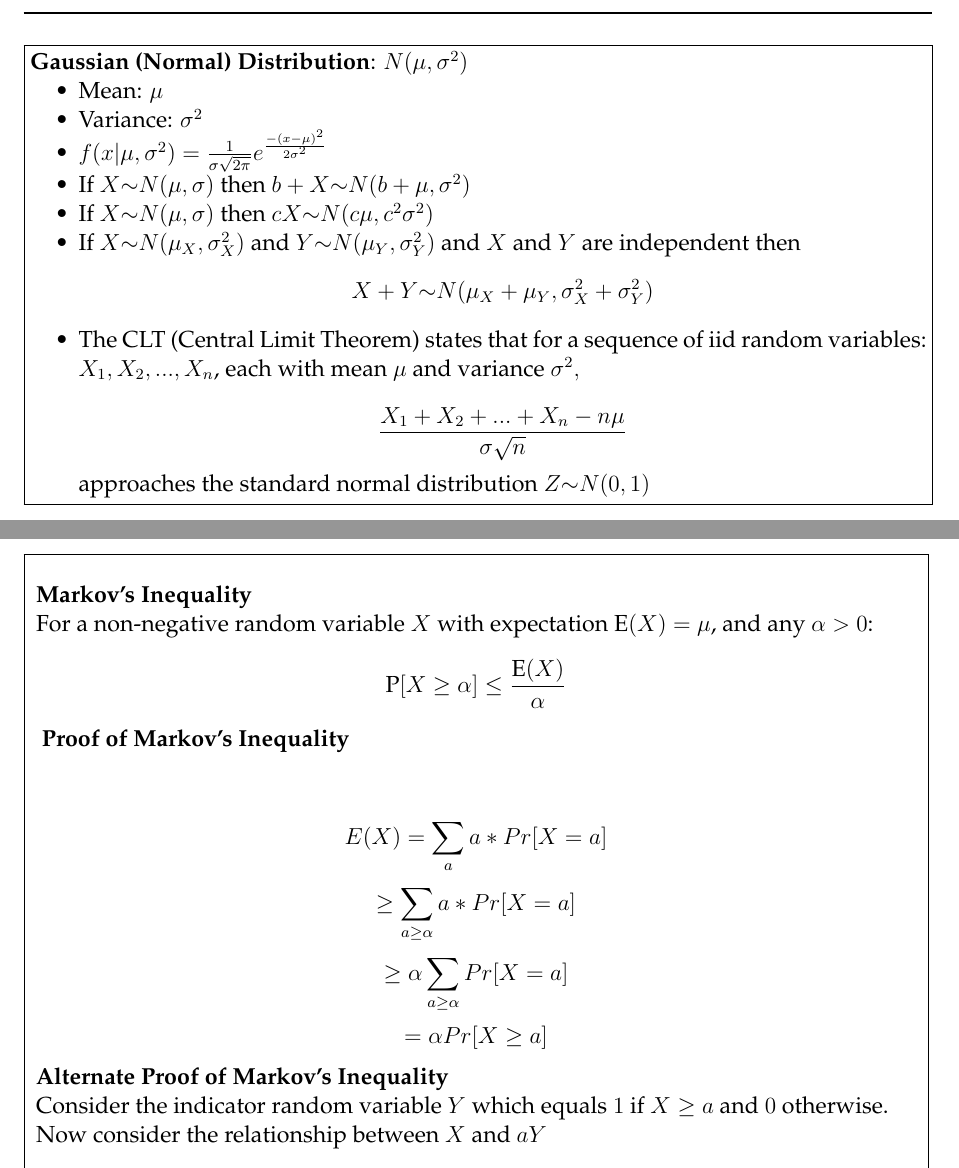
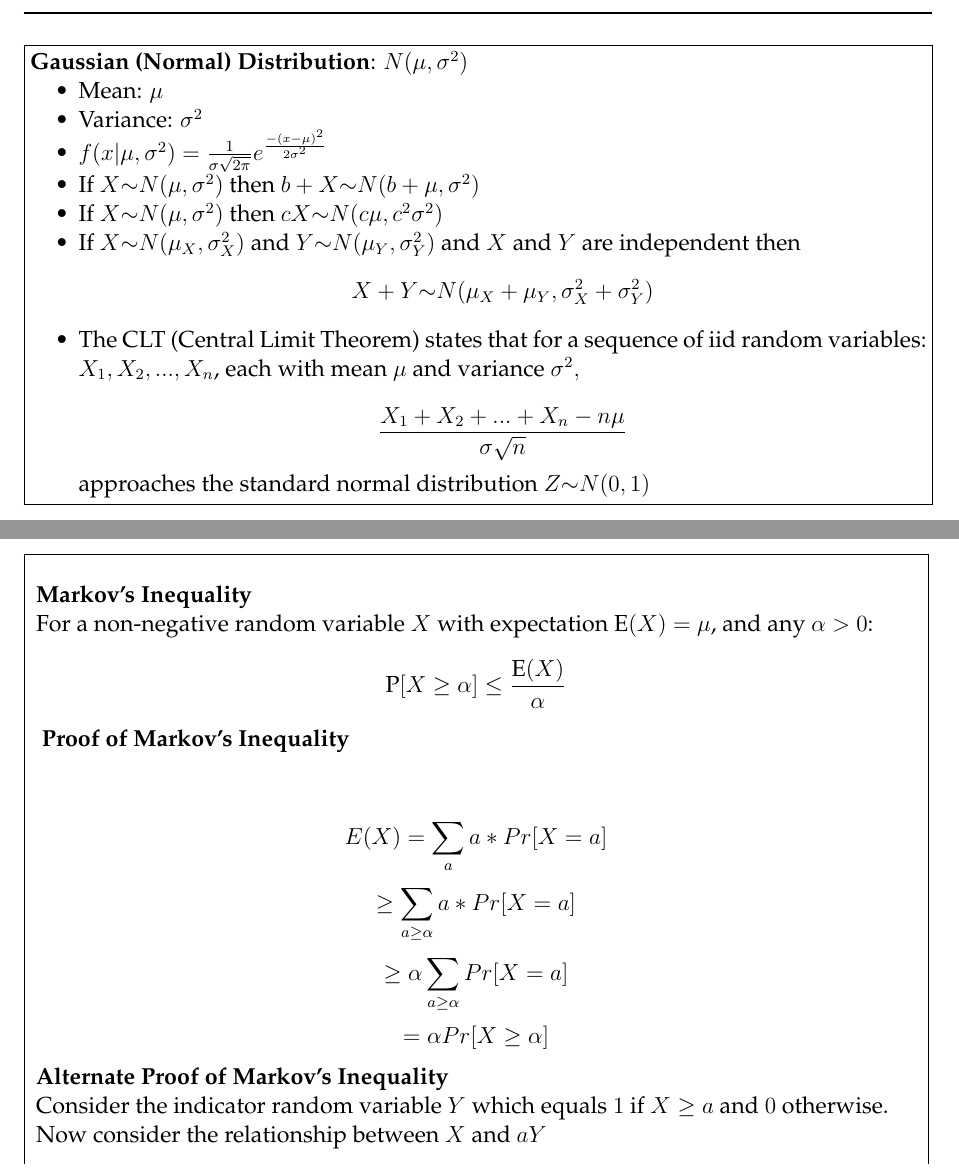
Before and after one commit to csmberkeley/csm-70, a LaTeX problem sheet (src/latex/worksheet11/worksheet11.tex, which reads src/topics/continuous_distributions/problems/gaussian.tex, src/topics/probability_bounds/problems/intro_markov.tex): two parts of pages 1 and 3 of 9, joined at a grey line, cut so that both start at the same text. The pictures show the PDF file src/pdf/worksheet11/worksheet11.pdf that the author committed with the source.

Commit message:
More typos on worksheet 11

```diff
--- a/src/topics/continuous_distributions/problems/gaussian.tex
+++ b/src/topics/continuous_distributions/problems/gaussian.tex
@@ -4,8 +4,8 @@
 	\item Mean: $\mu$
 	\item Variance: $\sigma^2$
 	\item $f(x | \mu, \sigma^2) = \frac{1}{\sigma\sqrt{2\pi}} e^{\frac{-(x-\mu)^2}{2\sigma^2}}$
-    \item If $X \mathtt{\sim} N(\mu, \sigma)$ then $b + X \mathtt{\sim} N(b + \mu, \sigma^2)$
-    \item If $X \mathtt{\sim} N(\mu, \sigma)$ then $c X \mathtt{\sim} N(c \mu, c^2 \sigma^2)$
+    \item If $X \mathtt{\sim} N(\mu, \sigma^2)$ then $b + X \mathtt{\sim} N(b + \mu, \sigma^2)$
+    \item If $X \mathtt{\sim} N(\mu, \sigma^2)$ then $c X \mathtt{\sim} N(c \mu, c^2 \sigma^2)$
 	\item If $X \mathtt{\sim} N(\mu_X, \sigma^2_X)$ and $Y \mathtt{\sim} N(\mu_Y, \sigma^2_Y)$ and $X$ and $Y$ are independent then
         $$X + Y \mathtt{\sim} N(\mu_X + \mu_Y, \sigma^2_X + \sigma^2_Y)$$
 	\item The CLT (Central Limit Theorem) states that for a sequence of iid random variables: $X_1, X_2, ... , X_n$, each with mean $\mu$ and variance $\sigma^2, \newline$
--- a/src/topics/probability_bounds/problems/intro_markov.tex
+++ b/src/topics/probability_bounds/problems/intro_markov.tex
@@ -12,7 +12,7 @@ and any  $\alpha > 0$:
 \[E(X) = \sum_a a * Pr[X = a] \]
 \[\geq \sum_{a \geq \alpha} a *  Pr[X = a] \]
 \[\geq \alpha \sum_{a \geq \alpha} Pr[X = a] \]
-\[= \alpha Pr[X \geq a]\]
+\[= \alpha Pr[X \geq \alpha]\]
 
 \textbf{Alternate Proof of Markov's Inequality} \newline
 Consider the indicator random variable $Y$ which equals $1$ if $X \geq a$ and $0$ otherwise. \newline
```
Also changed, not shown: src/pdf/worksheet11/meta.pdf, src/pdf/worksheet11/worksheet11.pdf, src/pdf/worksheet11/worksheet11_sol.pdf.
